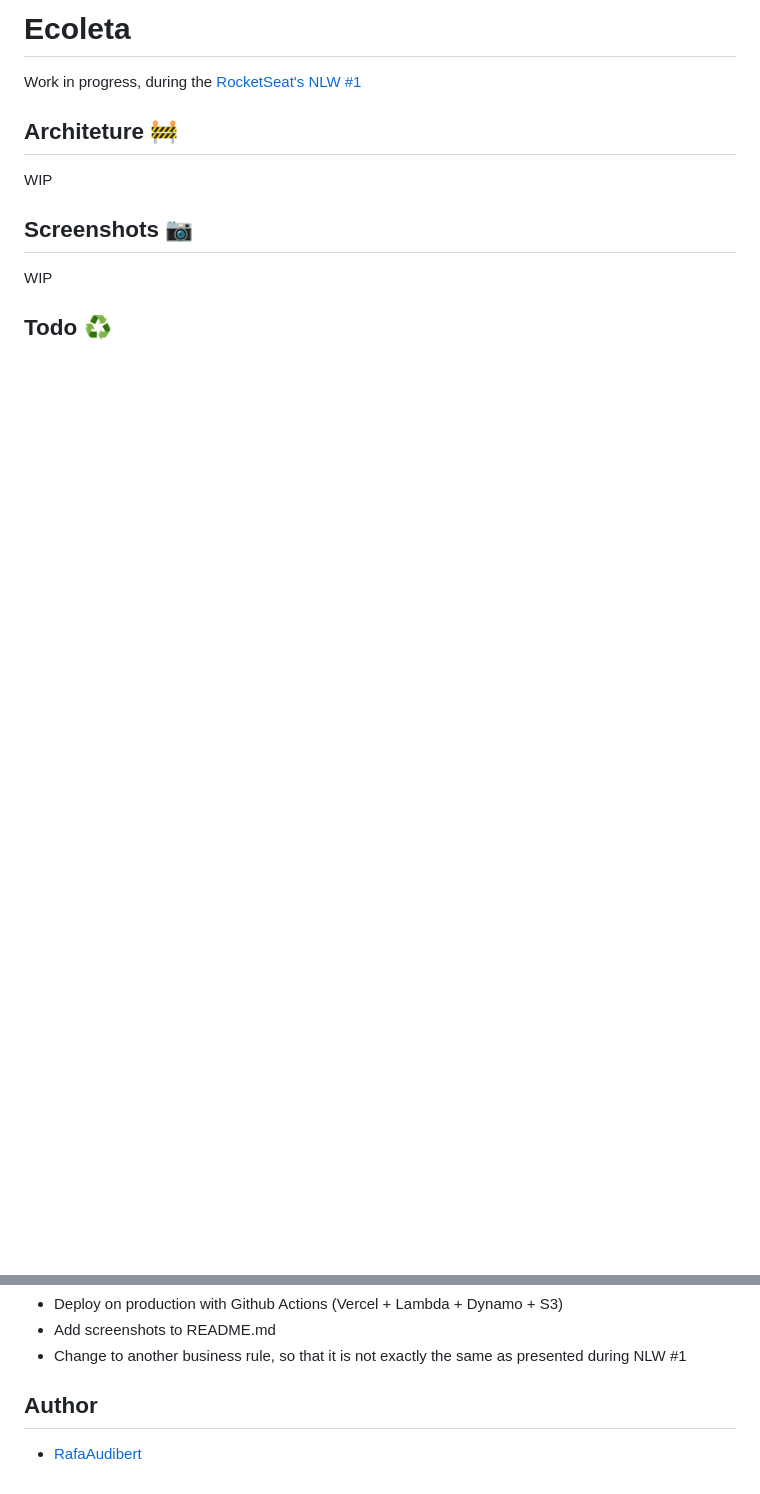
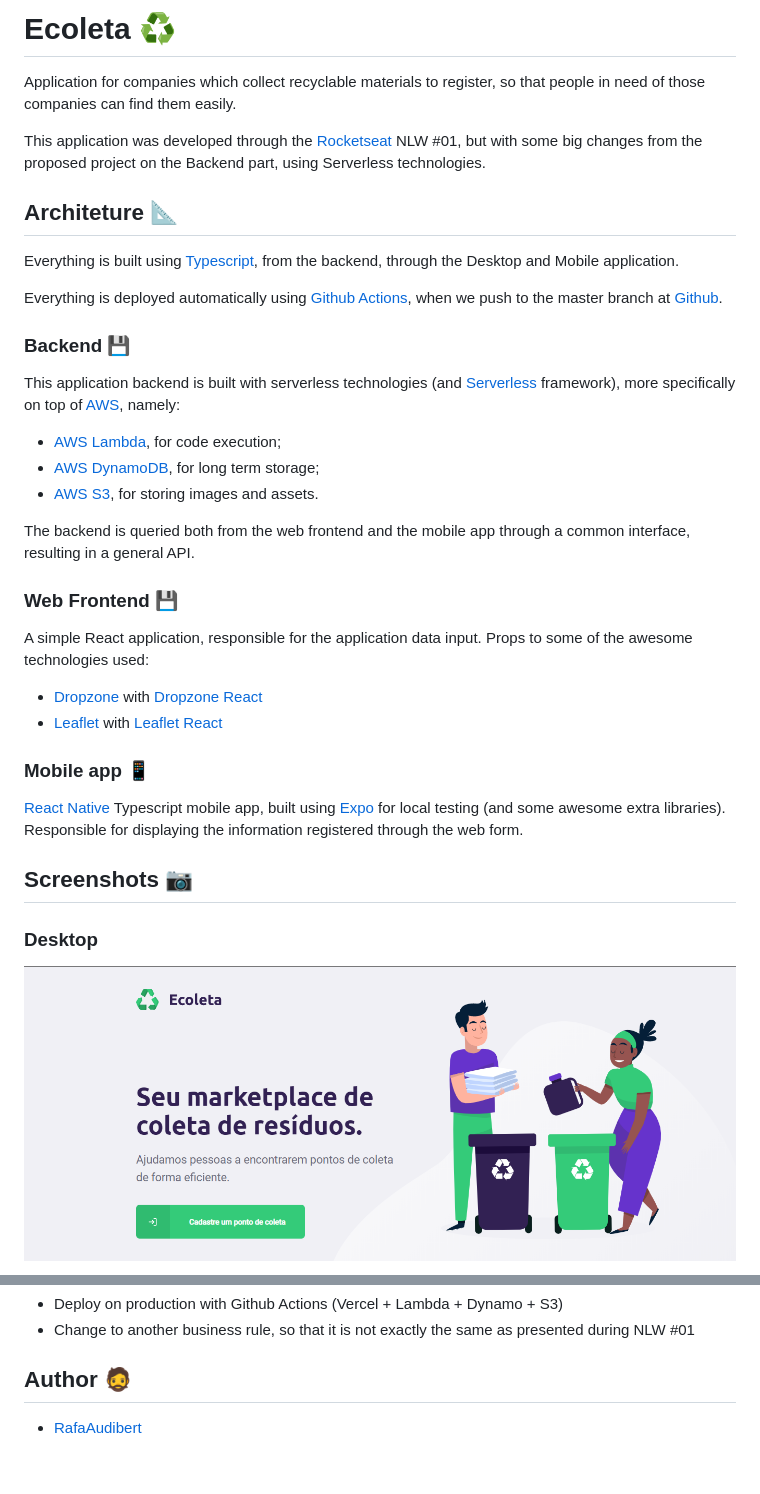
Before and after one commit to rafaeelaudibert/Ecoleta, a Markdown page: README.md, 2 parts joined by grey strips. GitHub-like rendering; pictures changed too: assets/ecoleta-web-1.png (added); blank space fills up the shorter version.

Commit message:
chore(readme): Add information about the project to the README

```diff
--- a/README.md
+++ b/README.md
@@ -1,14 +1,39 @@
-# Ecoleta
+# Ecoleta ♻️
 
-Work in progress, during the [RocketSeat's NLW #1](https://nextlevelweek.com/inscricao/1)
+Application for companies which collect recyclable materials to register, so that people in need of those companies can find them easily.
 
-## Architeture 🚧
+This application was developed through the [Rocketseat](https://rocketseat.com.br/) NLW #01, but with some big changes from the proposed project on the Backend part, using Serverless technologies.
 
-WIP
+## Architeture 📐
+
+Everything is built using [Typescript](https://www.typescriptlang.org/), from the backend, through the Desktop and Mobile application.
+
+Everything is deployed automatically using [Github Actions](https://github.com/features/actions), when we push to the master branch at [Github](https://github.com).
+
+### Backend 💾
+
+This application backend is built with serverless technologies (and [Serverless](https://www.serverless.com/) framework), more specifically on top of [AWS](https://aws.amazon.com/), namely:
+
+* [AWS Lambda](https://aws.amazon.com/lambda/), for code execution;
+* [AWS DynamoDB](https://aws.amazon.com/dynamodb/), for long term storage;
+* [AWS S3](https://aws.amazon.com/s3/), for storing images and assets.
+
+The backend is queried both from the web frontend and the mobile app through a common interface, resulting in a general API.
+
+### Web Frontend 💾
+
+A simple React application, responsible for the application data input. Props to some of the awesome technologies used:
+
+* [Dropzone](https://www.dropzonejs.com/) with [Dropzone React](https://react-dropzone.js.org/)
+* [Leaflet](https://leafletjs.com/) with [Leaflet React](https://react-leaflet.js.org/)
+
+### Mobile app 📱
+
+[React Native](https://reactnative.dev/) Typescript mobile app, built using [Expo](https://expo.io/) for local testing (and some awesome extra libraries). Responsible for displaying the information registered through the web form.
 
 ## Screenshots 📷
 
-WIP
+### Desktop
 
-## Todo ♻️
+![Homepage](./assets/ecoleta-web-1.png)
 
@@ -16,7 +52,6 @@ WIP
 * Deploy on production with Github Actions (Vercel + Lambda + Dynamo + S3)
-* Add screenshots to README.md
-* Change to another business rule, so that it is not exactly the same as presented during NLW #1
+* Change to another business rule, so that it is not exactly the same as presented during NLW #01
 
-## Author
+## Author 🧔
 
 * [RafaAudibert](https://rafaaudibert.dev)
```
Also changed, not shown: other parts of README.md (+12 -1 lines), assets/ecoleta-mobile-1.jpeg (added), assets/ecoleta-mobile-2.jpeg (added), assets/ecoleta-mobile-3.jpeg (added), assets/ecoleta-web-2.png (added).
